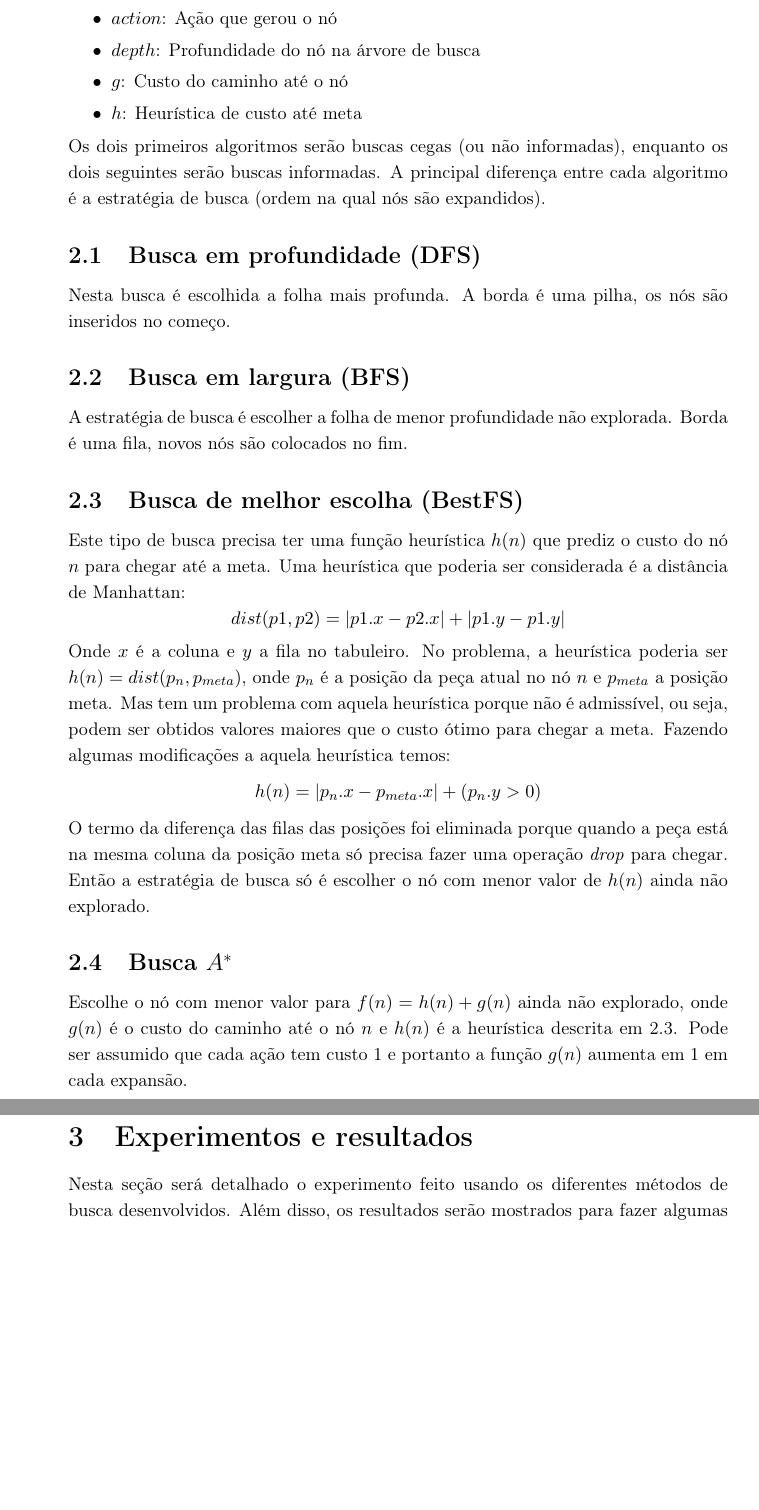
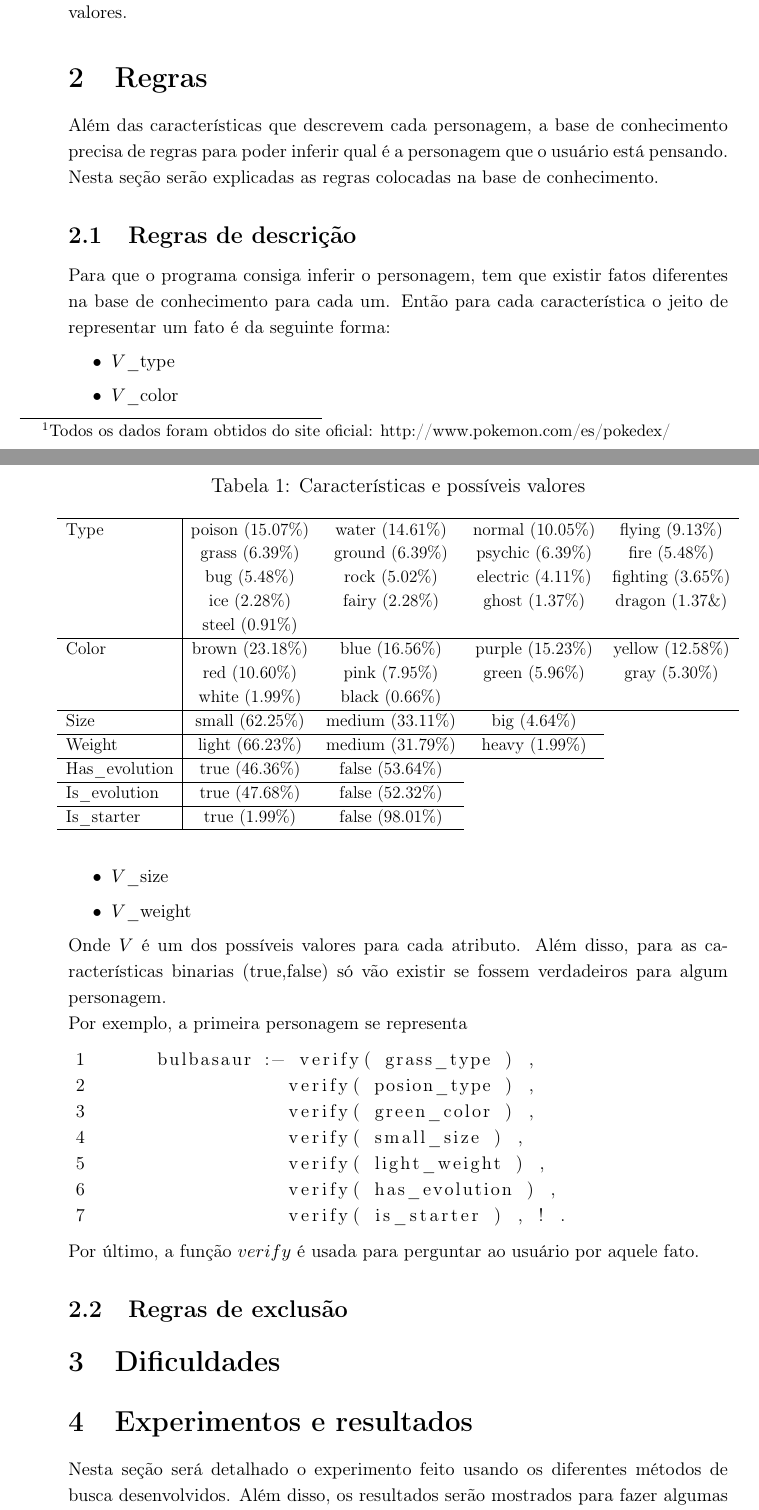
Before and after one commit to NonWhite/IA_EP2, a LaTeX document (doc/main.tex, which reads doc/mystyle.sty, doc/tex/algorithms.tex, doc/tex/dataset.tex): two parts of pages 4 and 5 of 6 before the commit and two parts of pages 2 and 3 of 4 after it, joined at a grey line, cut at the place of the change, the shorter picture padded with empty space. Compiled offline with pdfLaTeX.

Commit message:
version 1.0: draft

```diff
--- a/doc/mystyle.sty
+++ b/doc/mystyle.sty
@@ -9,6 +9,7 @@
 \usepackage{verbatim}
 \usepackage{multirow}
 \usepackage{color}
+\usepackage{hyperref}
 \usepackage{tikz}
 \usetikzlibrary{arrows}
 
@@ -16,12 +17,12 @@
 \usepackage{listings}
 \lstset{
  	breaklines=true,
-	basicstyle=\scriptsize,
+	basicstyle=\small,
 	language=Java,
 	numbers=left,
 	numbersep=-10pt,
 	stepnumber=1,
-	tabsize=2,
+	tabsize=4,
 	showstringspaces=false,
 	escapechar=|
 }
--- a/doc/tex/algorithms.tex
+++ /dev/null
@@ -8,26 +0,0 @@ Todos os algoritmos de busca que foram desenvolvidos usam a seguinte definição
-	\item $action$: Ação que gerou o nó
-	\item $depth$: Profundidade do nó na árvore de busca
-	\item $g$: Custo do caminho até o nó
-	\item $h$: Heurística de custo até meta
-\end{itemize}
-Os dois primeiros algoritmos serão buscas cegas (ou não informadas), enquanto os dois seguintes serão buscas informadas. A principal diferença entre cada algoritmo é a estratégia de busca (ordem na qual nós são expandidos).
-
-\subsection{Busca em profundidade (DFS)}
-\label{subsec:dfs}
-Nesta busca é escolhida a folha mais profunda. A borda é uma pilha, os nós são inseridos no começo.
-
-\subsection{Busca em largura (BFS)}
-\label{subsec:bfs}
-A estratégia de busca é escolher a folha de menor profundidade não explorada. Borda é uma fila, novos nós são colocados no fim.
-
-\subsection{Busca de melhor escolha (BestFS)}
-\label{subsec:bestfs}
-Este tipo de busca precisa ter uma função heurística $h( n )$ que prediz o custo do nó $n$ para chegar até a meta. Uma heurística que poderia ser considerada é a distância de Manhattan:
-	\[ {dist}( p1 , p2 ) = | p1.x - p2.x | + | p1.y - p1.y | \]
-Onde $x$ é a coluna e $y$ a fila no tabuleiro. No problema, a heurística poderia ser $h( n ) = {dist}( p_n , p_{meta} )$, onde $p_n$ é a posição da peça atual no nó $n$ e $p_{meta}$ a posição meta. Mas tem um problema com aquela heurística porque não é admissível, ou seja, podem ser obtidos valores maiores que o custo ótimo para chegar a meta. Fazendo algumas modificações a aquela heurística temos:
-	\[ h( n ) = | p_n.x - p_{meta}.x | + ( p_n.y > 0 ) \]
-O termo da diferença das filas das posições foi eliminada porque quando a peça está na mesma coluna da posição meta só precisa fazer uma operação \textit{drop} para chegar. Então a estratégia de busca só é escolher o nó com menor valor de $h( n )$ ainda não explorado.
-
-\subsection{Busca $A^*$}
-\label{subsec:astar}
-Escolhe o nó com menor valor para $f( n ) = h( n ) + g( n )$ ainda não explorado, onde $g( n )$ é o custo do caminho até o nó $n$ e $h( n )$ é a heurística descrita em~\ref{subsec:bestfs}. Pode ser assumido que cada ação tem custo 1 e portanto a função $g( n )$ aumenta em 1 em cada expansão.
--- /dev/null
+++ b/doc/tex/dataset.tex
@@ -0,0 +1,4 @@
+\section{Descrição dos personagens}
+\label{sec:characters}
+
+Para este exercício foram considerados às personagens do anime Pokemon, especificamente aquelas da primeira temporada: 151 em total \footnote{Todos os dados foram obtidos do site oficial: http://www.pokemon.com/es/pokedex/}. O conjunto de dados tem 7 características (ou atributos) que serão descritos a continuação:
@@ -0,0 +16,25 @@
+A tabela~\ref{tab:dataset} mostra cada um das características das personagens e seus possíveis valores.
+
+\begin{table}[ h ]
+	\centering
+	\caption{Características e possíveis valores}
+	\label{tab:dataset}
+	\resizebox{.9\textwidth}{!}{%
+	\begin{tabular}{ l | c c c c }
+		\hline
+		Type & poison (15.07\%) & water (14.61\%) & normal (10.05\%) & flying (9.13\%) \\
+			& grass (6.39\%) & ground (6.39\%) & psychic (6.39\%) & fire (5.48\%) \\
+			& bug (5.48\%) & rock (5.02\%) & electric (4.11\%) & fighting (3.65\%) \\
+			& ice (2.28\%) & fairy (2.28\%) & ghost (1.37\%) & dragon (1.37\&) \\
+			& steel (0.91\%) & & &  \\ \hline
+		Color & brown (23.18\%) & blue (16.56\%) & purple (15.23\%) & yellow (12.58\%) \\
+			& red (10.60\%) & pink (7.95\%) & green (5.96\%) & gray (5.30\%) \\
+			& white (1.99\%) & black (0.66\%) & & \\ \hline
+		Size & small (62.25\%) & medium (33.11\%) & big (4.64\%) \\ \cline{1-4}
+		Weight & light (66.23\%) & medium (31.79\%) & heavy (1.99\%) \\ \cline{1-4}
+		Has\_evolution & true (46.36\%) & false (53.64\%) \\ \cline{1-3}
+		Is\_evolution & true (47.68\%) & false (52.32\%) \\ \cline{1-3}
+		Is\_starter & true (1.99\%) & false (98.01\%) \\ \cline{1-3}
+	\end{tabular}%
+	}
+\end{table}
--- /dev/null
+++ b/doc/tex/difficulties.tex
@@ -0,0 +1,2 @@
+\section{Dificuldades}
+\label{sec:difficulties}
--- /dev/null
+++ b/doc/tex/rules.tex
@@ -0,0 +1,29 @@
+\section{Regras}
+\label{sec:rules}
+
+Além das características que descrevem cada personagem, a base de conhecimento precisa de regras para poder inferir qual é a personagem que o usuário está pensando. Nesta seção serão explicadas as regras colocadas na base de conhecimento.
+
+\subsection{Regras de descrição}
+\label{subsec:description}
+Para que o programa consiga inferir o personagem, tem que existir fatos diferentes na base de conhecimento para cada um. Então para cada característica o jeito de representar um fato é da seguinte forma:
+	\begin{itemize}
+		\item $V$\_type
+		\item $V$\_color
+		\item $V$\_size
+		\item $V$\_weight
+	\end{itemize}
+Onde $V$ é um dos possíveis valores para cada atributo. Além disso, para as características binarias (true,false) só vão existir se fossem verdadeiros para algum personagem.\\
+Por exemplo, a primeira personagem se representa
+	\begin{lstlisting}
+		bulbasaur :- verify( grass_type ) ,
+					verify( posion_type ) ,
+					verify( green_color ) ,
+					verify( small_size ) ,
+					verify( light_weight ) ,
+					verify( has_evolution ) ,
+					verify( is_starter ) , ! .
+	\end{lstlisting}
+Por último, a função ${verify}$ é usada para perguntar ao usuário por aquele fato.
+
+\subsection{Regras de exclusão}
+\label{subsec:exclusion}
```
Also changed, not shown: doc/main.tex (+3 -4 lines), doc/tex/abstract.tex (+1 -1 lines), doc/tex/capa.tex (+3 -2 lines), doc/tex/conclusions.tex (+2 -7 lines), doc/tex/experiments.tex (+1 -42 lines), doc/tex/problem.tex (deleted, +0 -44 lines), doc/main.pdf, doc/tex/algorithms.tex (7 more changed lines), doc/tex/dataset.tex (11 more changed lines).
